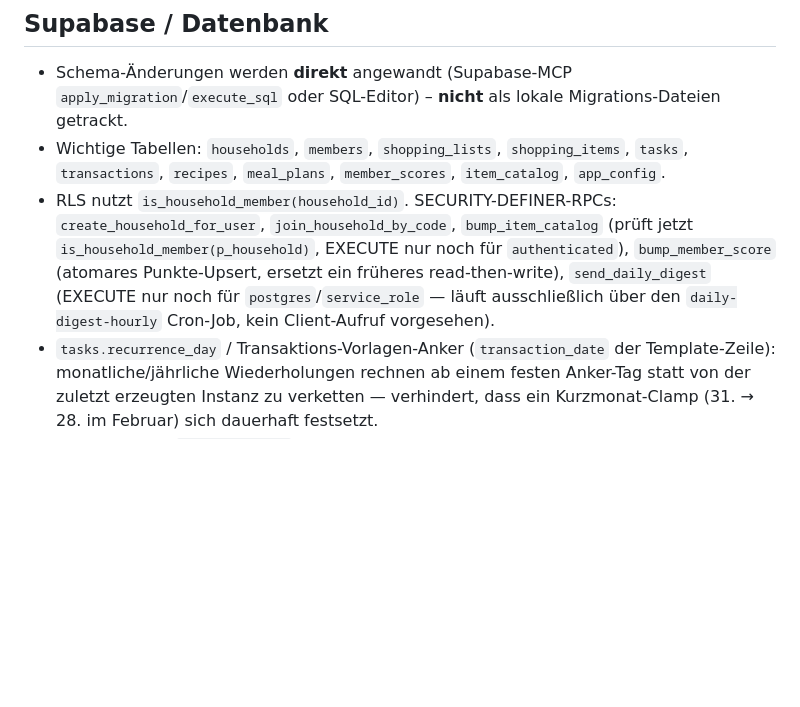
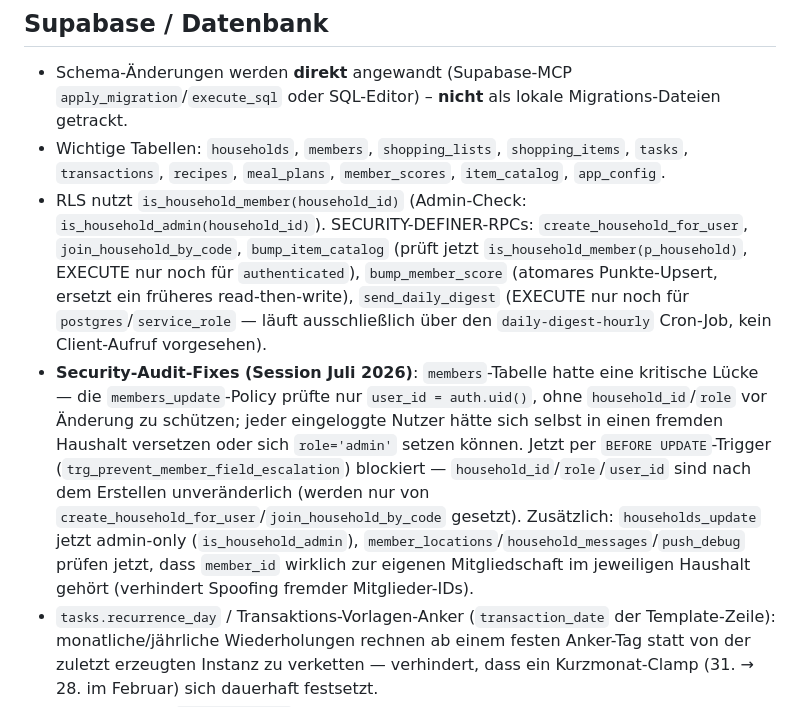
Before and after one commit to Sai5412016/heimlig, a Markdown page: CONTEXT.md, the part around the change. GitHub-like rendering; blank space fills up the shorter version.

Commit message:
Document members-table privilege-escalation fix and related RLS hardening

```diff
--- a/CONTEXT.md
+++ b/CONTEXT.md
@@ -34,7 +34,8 @@ Zwei wiederkehrende Hinweise im Play-Console-Release-Dashboard, beide **kein Blo
 ## Supabase / Datenbank
 - Schema-Änderungen werden **direkt** angewandt (Supabase-MCP `apply_migration`/`execute_sql` oder SQL-Editor) – **nicht** als lokale Migrations-Dateien getrackt.
 - Wichtige Tabellen: `households`, `members`, `shopping_lists`, `shopping_items`, `tasks`, `transactions`, `recipes`, `meal_plans`, `member_scores`, `item_catalog`, `app_config`.
-- RLS nutzt `is_household_member(household_id)`. SECURITY-DEFINER-RPCs: `create_household_for_user`, `join_household_by_code`, `bump_item_catalog` (prüft jetzt `is_household_member(p_household)`, EXECUTE nur noch für `authenticated`), `bump_member_score` (atomares Punkte-Upsert, ersetzt ein früheres read-then-write), `send_daily_digest` (EXECUTE nur noch für `postgres`/`service_role` — läuft ausschließlich über den `daily-digest-hourly` Cron-Job, kein Client-Aufruf vorgesehen).
+- RLS nutzt `is_household_member(household_id)` (Admin-Check: `is_household_admin(household_id)`). SECURITY-DEFINER-RPCs: `create_household_for_user`, `join_household_by_code`, `bump_item_catalog` (prüft jetzt `is_household_member(p_household)`, EXECUTE nur noch für `authenticated`), `bump_member_score` (atomares Punkte-Upsert, ersetzt ein früheres read-then-write), `send_daily_digest` (EXECUTE nur noch für `postgres`/`service_role` — läuft ausschließlich über den `daily-digest-hourly` Cron-Job, kein Client-Aufruf vorgesehen).
+- **Security-Audit-Fixes (Session Juli 2026)**: `members`-Tabelle hatte eine kritische Lücke — die `members_update`-Policy prüfte nur `user_id = auth.uid()`, ohne `household_id`/`role` vor Änderung zu schützen; jeder eingeloggte Nutzer hätte sich selbst in einen fremden Haushalt versetzen oder sich `role='admin'` setzen können. Jetzt per `BEFORE UPDATE`-Trigger (`trg_prevent_member_field_escalation`) blockiert — `household_id`/`role`/`user_id` sind nach dem Erstellen unveränderlich (werden nur von `create_household_for_user`/`join_household_by_code` gesetzt). Zusätzlich: `households_update` jetzt admin-only (`is_household_admin`), `member_locations`/`household_messages`/`push_debug` prüfen jetzt, dass `member_id` wirklich zur eigenen Mitgliedschaft im jeweiligen Haushalt gehört (verhindert Spoofing fremder Mitglieder-IDs).
 - `tasks.recurrence_day` / Transaktions-Vorlagen-Anker (`transaction_date` der Template-Zeile): monatliche/jährliche Wiederholungen rechnen ab einem festen Anker-Tag statt von der zuletzt erzeugten Instanz zu verketten — verhindert, dass ein Kurzmonat-Clamp (31. → 28. im Februar) sich dauerhaft festsetzt.
 - Edge Function `extract-recipe` (Rezept-Extraktion aus URL/Text/Bild via Claude). `ANTHROPIC_API_KEY` ist ein Supabase-Secret. Deploy via `npx supabase functions deploy extract-recipe --project-ref eabwlyihcmofkbqtbryz` (verify_jwt an lassen!).
 - **Tages-Digest-Push**: `pg_cron` (stündlich) + `pg_net` rufen `send_daily_digest()` auf — reine Postgres-Funktion (kein Edge-Function-Umweg, kein Service-Role-Key nötig). Die Funktion selbst gated auf „aktuelle Uhrzeit in Europe/Berlin == 8 Uhr" (self-gating löst das DST-Problem, da der Cron in UTC läuft). Sendet nur an Haushalte mit `households.digest_enabled = true` und nur wenn an dem Tag offene Termine anstehen. Direkt an Expos Push-Endpunkt, gleiche Token-Quelle (`push_tokens`) wie die `notify-message`-Funktion.
```
